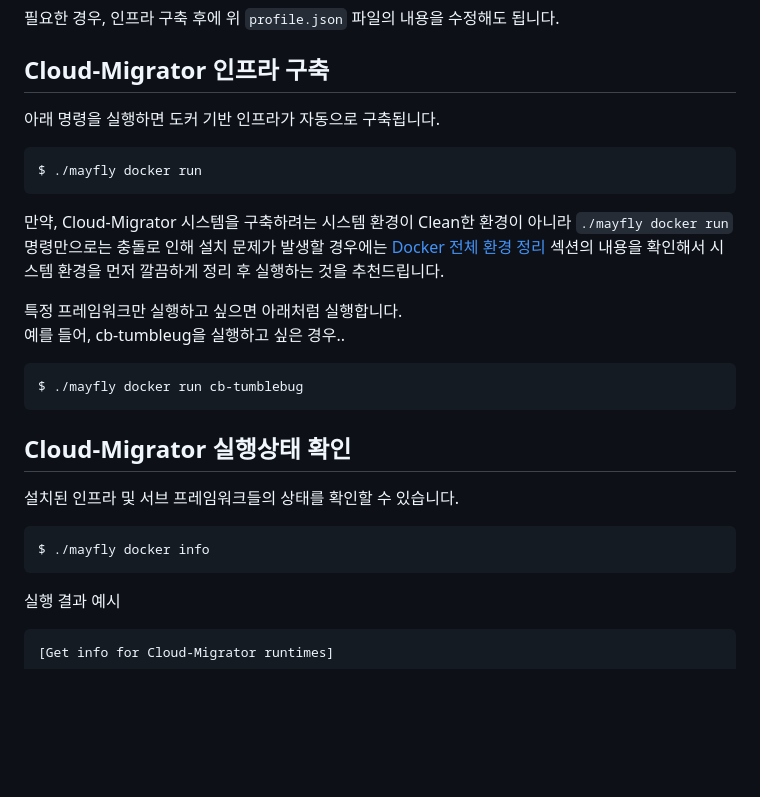
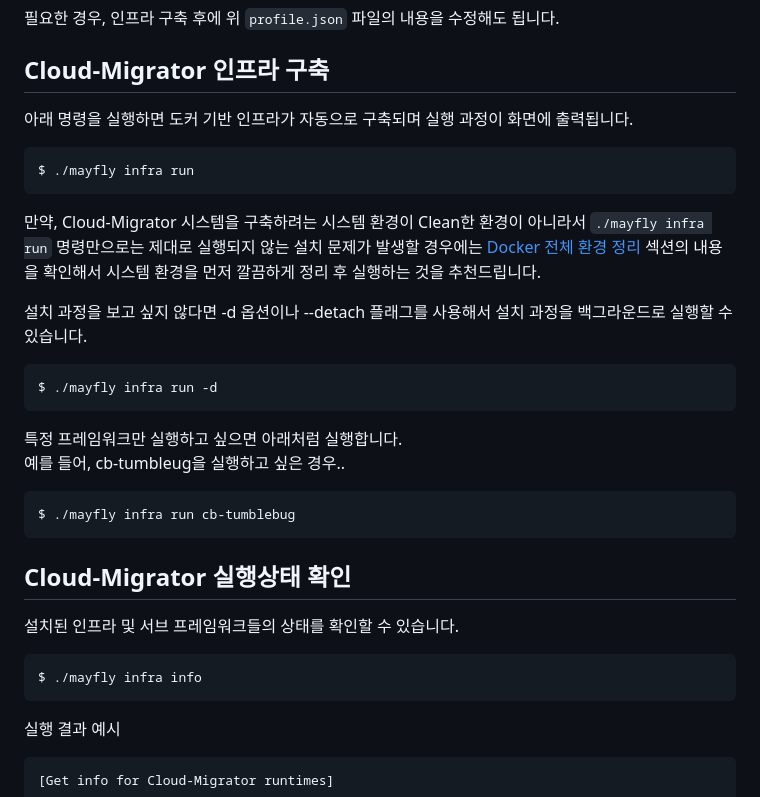
Before and after one commit to cloud-barista/cm-mayfly, a Markdown page: docs/cb-mayfly-docker-compose-mode.md, the part around one of its changes. Rendered like a GitHub page; blank space fills up the shorter version.

````diff
--- a/docs/cb-mayfly-docker-compose-mode.md
+++ b/docs/cb-mayfly-docker-compose-mode.md
@@ -82,24 +83,30 @@ mc-data-manger 서브 시스템은 `CSP를 이용하기 위한 인증 정보가
 
 
 ## Cloud-Migrator 인프라 구축
-아래 명령을 실행하면 도커 기반 인프라가 자동으로 구축됩니다.
+아래 명령을 실행하면 도커 기반 인프라가 자동으로 구축되며 실행 과정이 화면에 출력됩니다.
 ```bash
-$ ./mayfly docker run
+$ ./mayfly infra run
 ```
 
-만약, Cloud-Migrator 시스템을 구축하려는 시스템 환경이 Clean한 환경이 아니라 `./mayfly docker run` 명령만으로는 충돌로 인해 설치 문제가 발생할 경우에는 [Docker 전체 환경 정리](#docker-전체-환경-정리) 섹션의 내용을 확인해서 시스템 환경을 먼저 깔끔하게 정리 후 실행하는 것을 추천드립니다.
+만약, Cloud-Migrator 시스템을 구축하려는 시스템 환경이 Clean한 환경이 아니라서 `./mayfly infra run` 명령만으로는 제대로 실행되지 않는 설치 문제가 발생할 경우에는 [Docker 전체 환경 정리](#docker-전체-환경-정리) 섹션의 내용을 확인해서 시스템 환경을 먼저 깔끔하게 정리 후 실행하는 것을 추천드립니다.
+
+
+설치 과정을 보고 싶지 않다면 -d 옵션이나 --detach 플래그를 사용해서 설치 과정을 백그라운드로 실행할 수 있습니다.
+```bash
+$ ./mayfly infra run -d
+```
 
 
 특정 프레임워크만 실행하고 싶으면 아래처럼 실행합니다.
 예를 들어, cb-tumbleug을 실행하고 싶은 경우..
 ```bash
-$ ./mayfly docker run cb-tumblebug
+$ ./mayfly infra run cb-tumblebug
 ```
 
 ## Cloud-Migrator 실행상태 확인
 설치된 인프라 및 서브 프레임워크들의 상태를 확인할 수 있습니다.
 ```bash
-$ ./mayfly docker info
+$ ./mayfly infra info
 ```
 
 실행 결과 예시
````
Also changed, not shown: other parts of docs/cb-mayfly-docker-compose-mode.md (+19 -10 lines).
